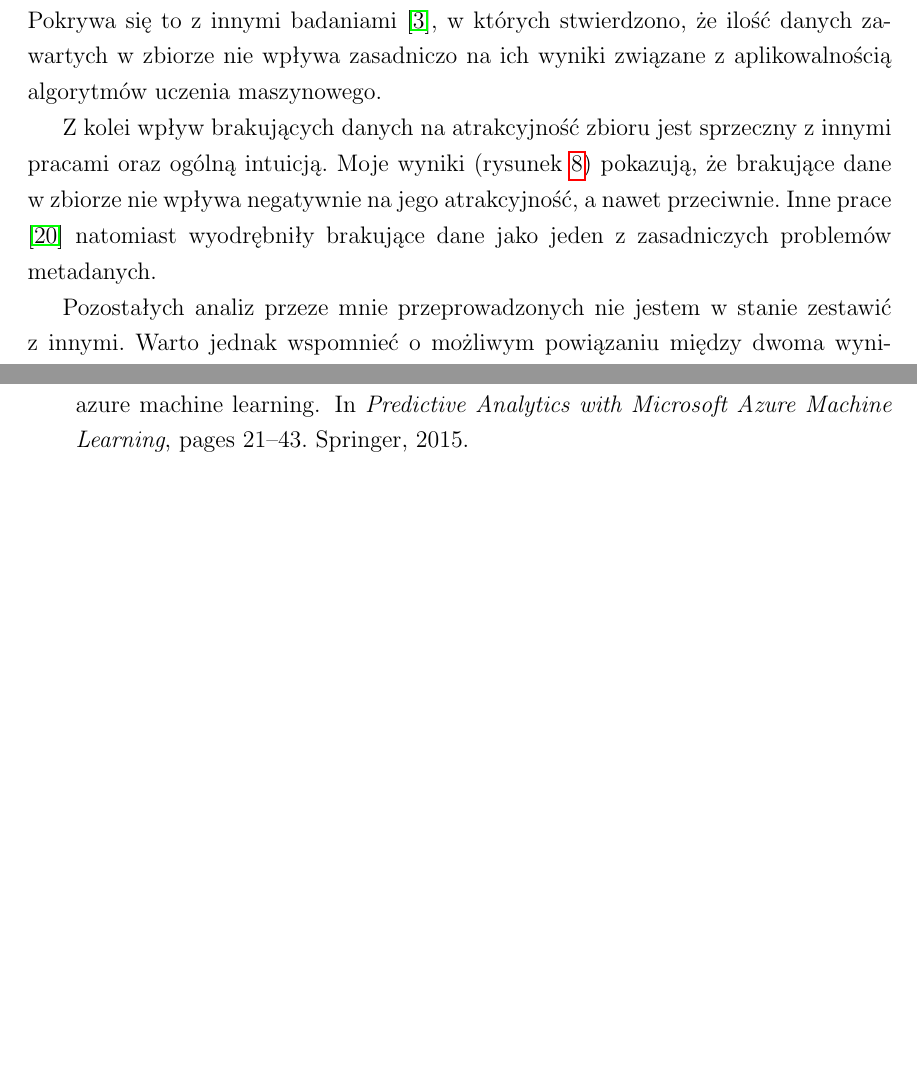
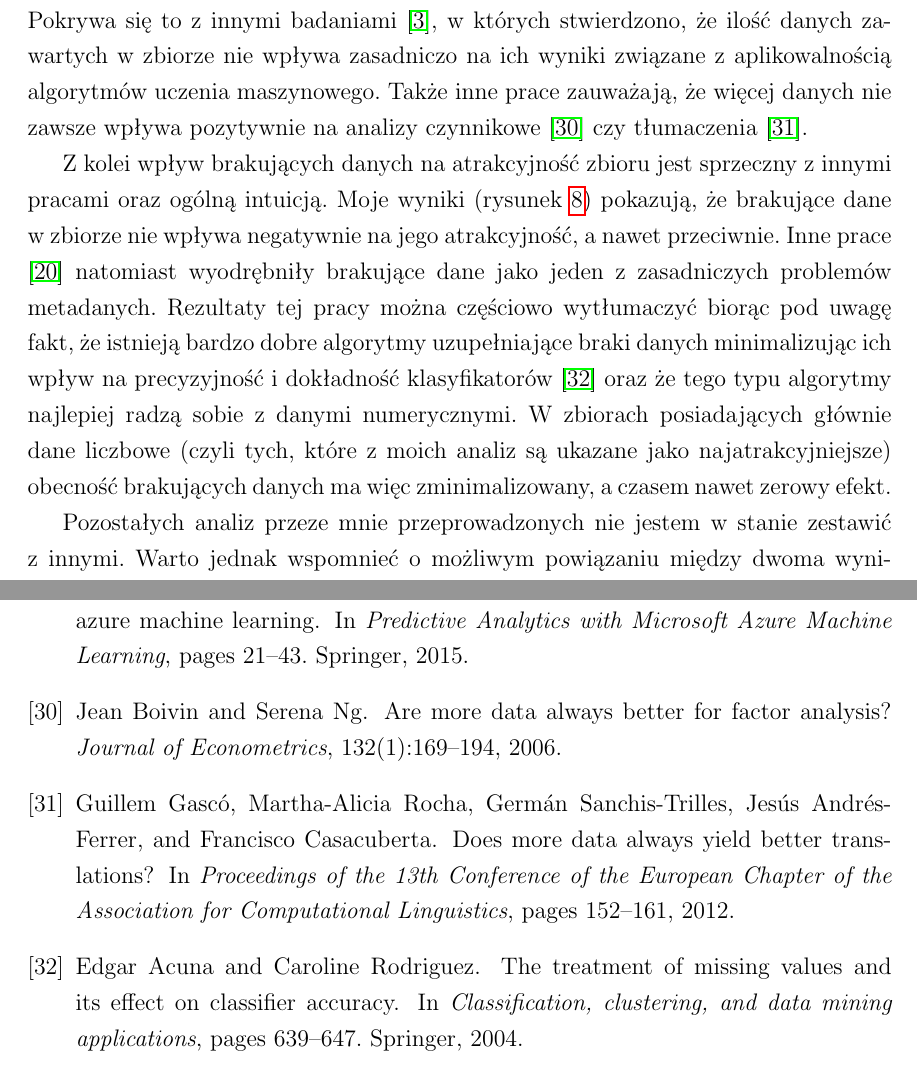
Before and after one commit to mMosiur/Licencjat-Informatyka, a LaTeX thesis (Source/thesis.tex, which reads Source/chapter3.tex): two parts of pages 29 and 32 of 32, joined at a grey line, cut so that both start at the same text, the shorter picture padded with empty space. Compiled offline with pdfLaTeX.

Commit message:
Drobne dopiski w rozdziale z badaniem

```diff
--- a/Source/chapter3.tex
+++ b/Source/chapter3.tex
@@ -239,10 +239,13 @@ Niektóre wyniki mogą być jednak częściowo porównane z~innymi badaniami ró
 
 Moje rezultaty odnoszące się do wpływu wielkości zbioru danych (tabela \ref{tab:correlation}) pokazują, że ilość instancji oraz atrybutów nie wpływają zasadniczo na wynik analizy.
 Pokrywa się to z~innymi badaniami \cite{brazdil1994characterizing}, w~których stwierdzono, że ilość danych zawartych w~zbiorze nie wpływa zasadniczo na ich wyniki związane z~aplikowalnością algorytmów uczenia maszynowego.
+Także inne prace zauważają, że więcej danych nie zawsze wpływa pozytywnie na analizy czynnikowe \cite{boivin2006more} czy tłumaczenia \cite{gasco2012does}.
 
 Z kolei wpływ brakujących danych na atrakcyjność zbioru jest sprzeczny z~innymi pracami oraz ogólną intuicją.
 Moje wyniki (rysunek \ref{fig:missingvalues}) pokazują, że brakujące dane w~zbiorze nie wpływa negatywnie na jego atrakcyjność, a~nawet przeciwnie.
 Inne prace \cite{yasser2011analysis} natomiast wyodrębniły brakujące dane jako jeden z~zasadniczych problemów metadanych.
+Rezultaty tej pracy można częściowo wytłumaczyć biorąc pod uwagę fakt, że istnieją bardzo dobre algorytmy uzupełniające braki danych minimalizując ich wpływ na precyzyjność i dokładność klasyfikatorów \cite{acuna2004treatment} oraz że tego typu algorytmy najlepiej radzą sobie z danymi numerycznymi.
+W zbiorach posiadających głównie dane liczbowe (czyli tych, które z moich analiz są ukazane jako najatrakcyjniejsze) obecność brakujących danych ma więc zminimalizowany, a czasem nawet zerowy efekt.
 
 Pozostałych analiz przeze mnie przeprowadzonych nie jestem w~stanie zestawić z~innymi.
 Warto jednak wspomnieć o~możliwym powiązaniu między dwoma wynikami przez mnie osiągniętymi.
```
